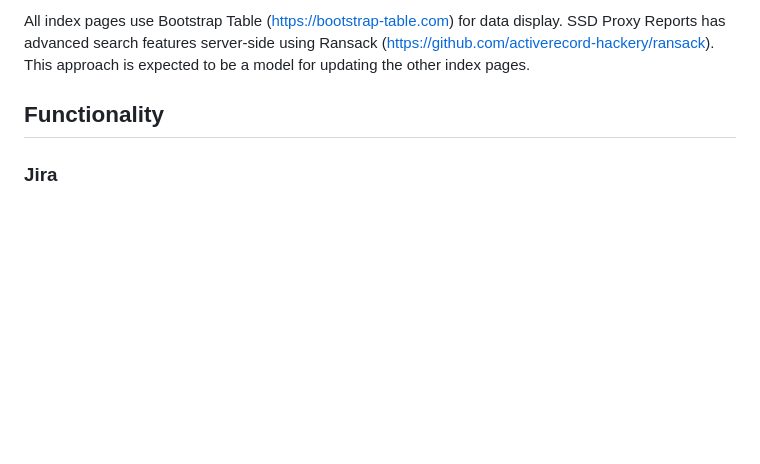
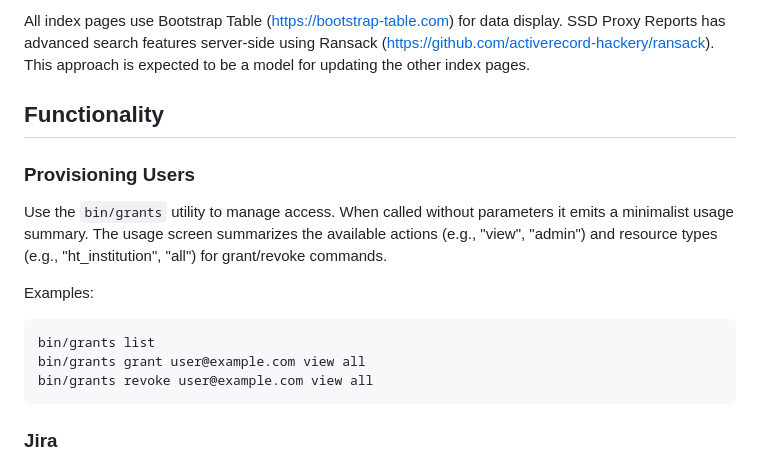
Before and after one commit to hathitrust/otis, a Markdown page: README.md, the part around the change. GitHub-like rendering; blank space fills up the shorter version.

Commit message:
Update README.md
Add pointer to bin/grants with basic examples of how users are provisioned.

````diff
--- a/README.md
+++ b/README.md
@@ -140,6 +140,19 @@ This approach is expected to be a model for updating the other index pages.
 
 ## Functionality
 
+### Provisioning Users
+
+Use the `bin/grants` utility to manage access. When called without parameters it emits a minimalist usage summary.
+The usage screen summarizes the available actions (e.g., "view", "admin") and resource types (e.g., "ht_institution", "all")
+for grant/revoke commands.
+
+Examples:
+```
+bin/grants list
+bin/grants grant user@example.com view all
+bin/grants revoke user@example.com view all
+```
+
 ### Jira
 
 Uses the `jira-ruby` gem to add comments to tickets linked to new user registration.
````
